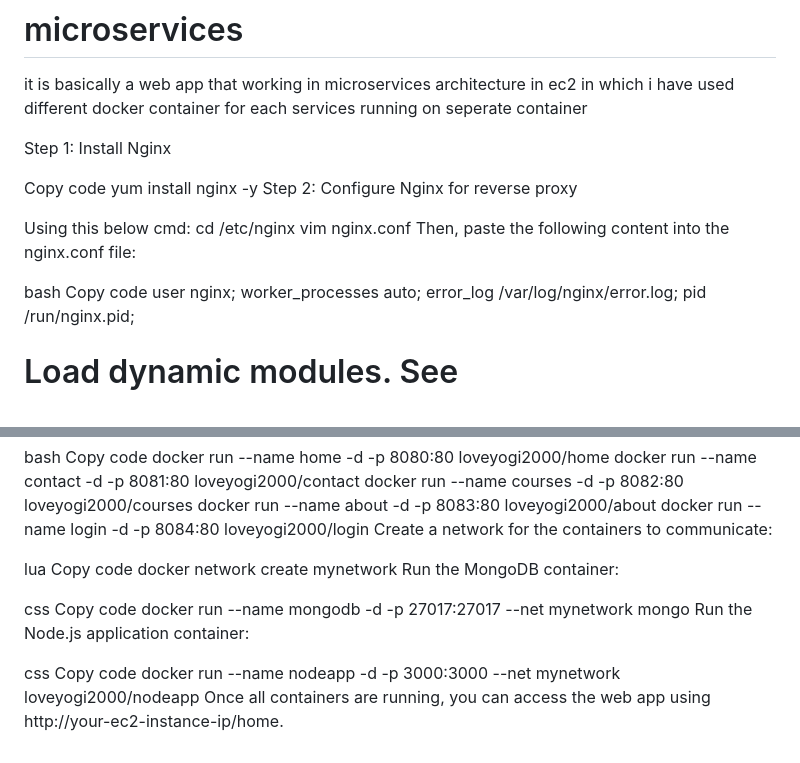
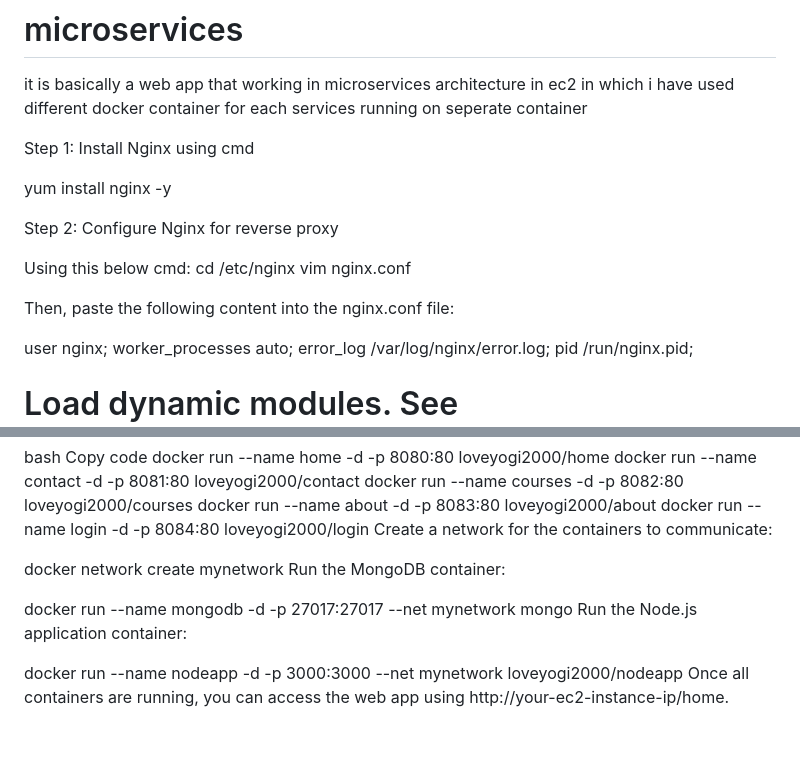
Before and after one commit to loveyogi2000/microservices, a Markdown page: README.md, 2 parts joined by grey strips. GitHub-like rendering.

```diff
--- a/README.md
+++ b/README.md
@@ -2,19 +2,19 @@
 it is basically a web app that working in microservices architecture in ec2 in which i have used different docker container for each services running on seperate container
 
 
-Step 1: Install Nginx
+Step 1: Install Nginx using cmd
 
-Copy code
 yum install nginx -y
+
 Step 2: Configure Nginx for reverse proxy
 
 Using this below cmd:
 cd /etc/nginx
 vim nginx.conf
+
 Then, paste the following content into the nginx.conf file:
 
-bash
-Copy code
+
 user nginx;
 worker_processes auto;
 error_log /var/log/nginx/error.log;
@@ -153,17 +153,14 @@ docker run --name about -d -p 8083:80 loveyogi2000/about
 docker run --name login -d -p 8084:80 loveyogi2000/login
 Create a network for the containers to communicate:
 
-lua
-Copy code
+
 docker network create mynetwork
 Run the MongoDB container:
 
-css
-Copy code
+
 docker run --name mongodb -d -p 27017:27017 --net mynetwork mongo
 Run the Node.js application container:
 
-css
-Copy code
+
 docker run --name nodeapp -d -p 3000:3000 --net mynetwork loveyogi2000/nodeapp
 Once all containers are running, you can access the web app using http://your-ec2-instance-ip/home.
```
